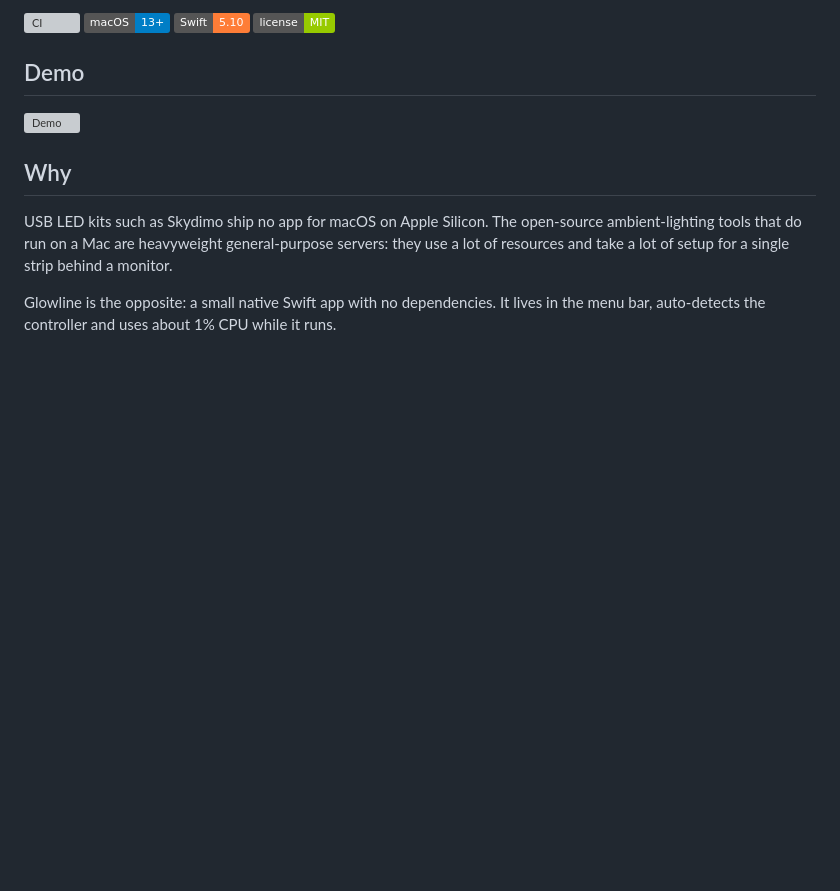
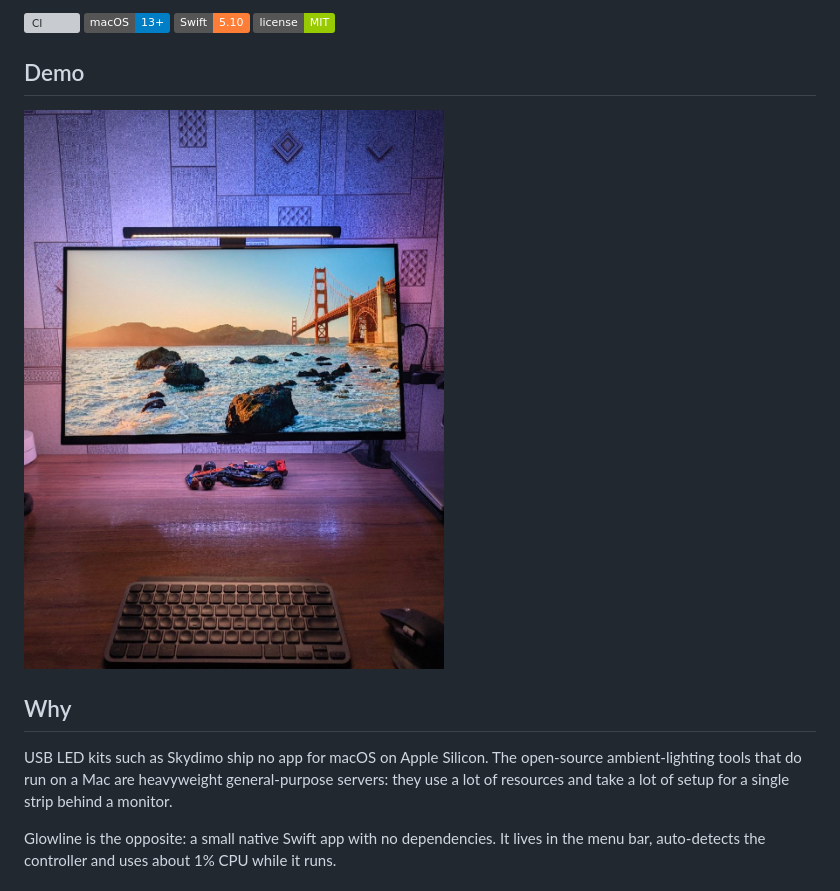
Before and after one commit to RomanSur1998/glowline, a Markdown page: README.md, the part around the change. GitHub-like rendering; pictures changed too: assets/glowline_demo.jpg (added); badges without logos; blank space fills up the shorter version; grey boxes are pictures that could not be loaded.

Commit message:
Add demo photo to README

```diff
--- a/README.md
+++ b/README.md
@@ -9,7 +9,7 @@ Native macOS menu-bar app that turns the LED strip behind your monitor into real
 
 ## Demo
 
-![Demo](assets/demo.gif)
+![Glowline running behind a monitor](assets/glowline_demo.jpg)
 
 ## Why
 
```
